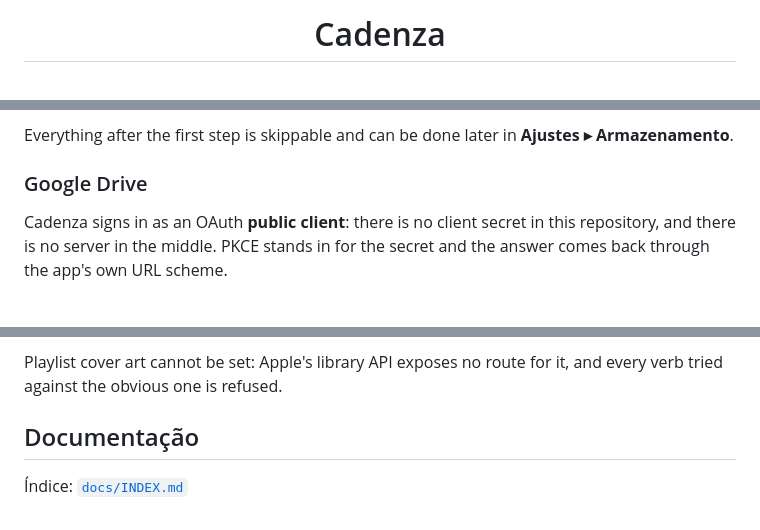
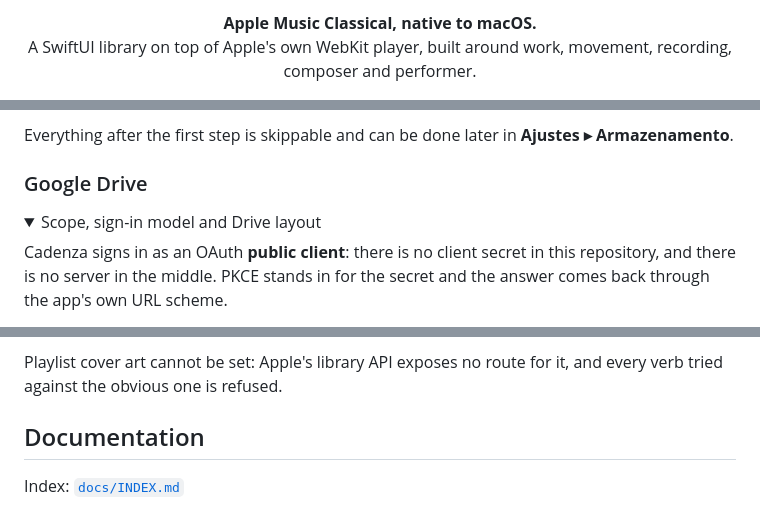
Before and after one commit to NspxMiguel/Cadenza, a Markdown page: README.md, 3 parts joined by grey strips. Drawn GitHub-style; folded sections open.

Commit message:
README: structured header, badges, nav row and collapsible sections

```diff
--- a/README.md
+++ b/README.md
@@ -4,3 +6,6 @@
 
-# Cadenza
+<p align="center">
+  <b>Apple Music Classical, native to macOS.</b><br>
+  A SwiftUI library on top of Apple's own WebKit player, built around work, movement, recording, composer and performer.
+</p>
 
@@ -73,6 +87,9 @@ Everything after the first step is skippable and can be done later in
 
 ### Google Drive
 
+<details>
+<summary>Scope, sign-in model and Drive layout</summary>
+
 Cadenza signs in as an OAuth **public client**: there is no client secret in this
 repository, and there is no server in the middle. PKCE stands in for the secret and
 the answer comes back through the app's own URL scheme.
@@ -183,6 +207,6 @@ that breakage stays cheap to repair. This is a personal-use client.
 Playlist cover art cannot be set: Apple's library API exposes no route for it,
 and every verb tried against the obvious one is refused.
 
-## Documentação
+## Documentation
 
-Índice: [`docs/INDEX.md`](docs/INDEX.md)
+Index: [`docs/INDEX.md`](docs/INDEX.md)
```
Also changed, not shown: other parts of README.md (+27 -9 lines).
